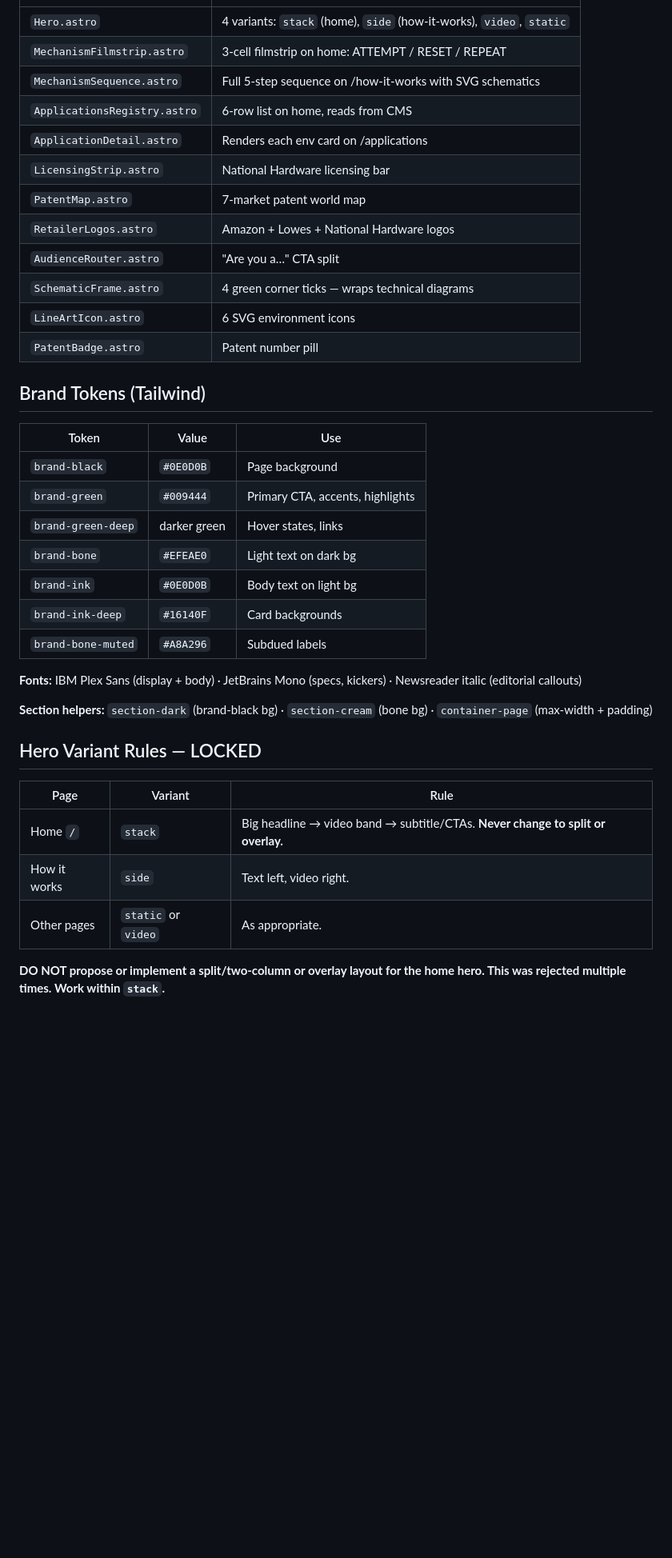
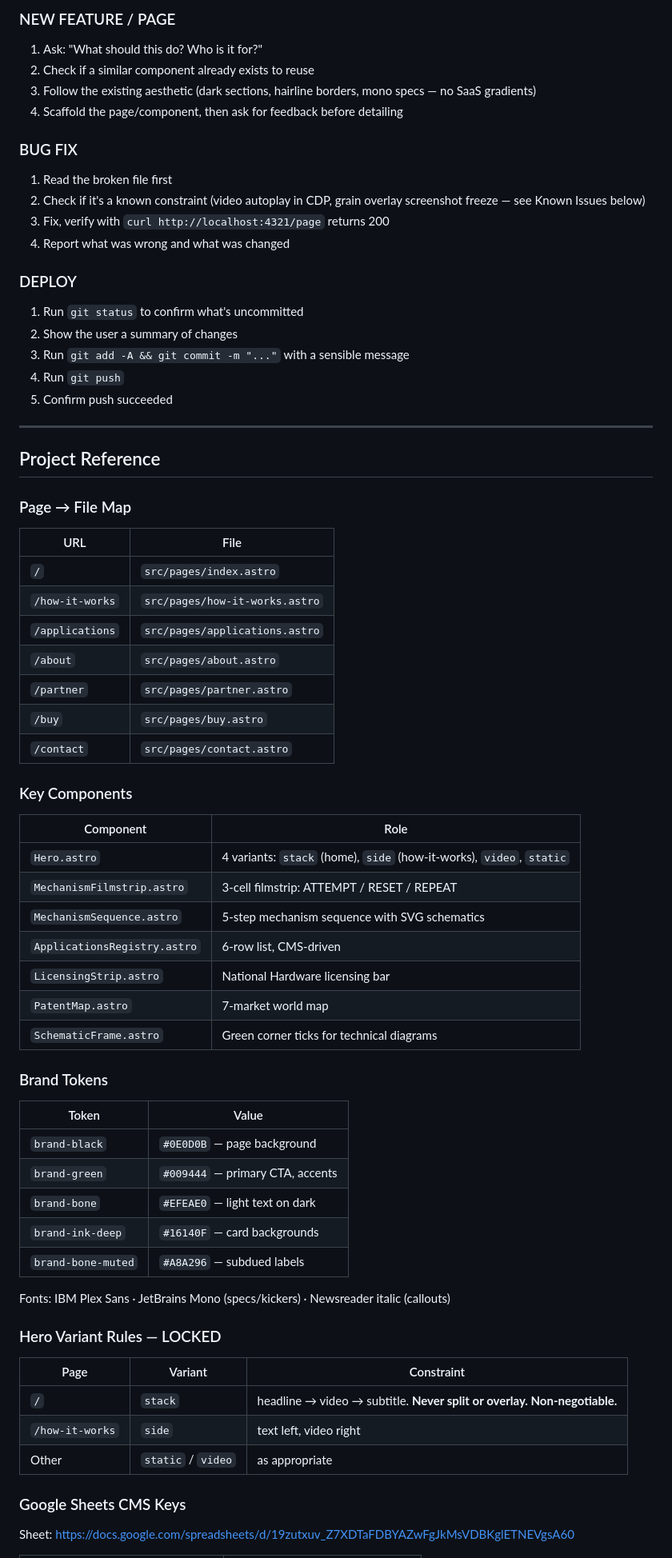
Before and after one commit to alikbraz-commits/BrazLatch-site, a Markdown page: .claude/commands/brazlatch-edit.md, the part around one of its changes. Shown at 80% size. GitHub-like rendering; blank space fills up the shorter version.

```diff
--- a/.claude/commands/brazlatch-edit.md
+++ b/.claude/commands/brazlatch-edit.md
@@ -37,39 +64,71 @@ You are the expert on the BrazLatch Astro marketing website. You know every file
+### NEW FEATURE / PAGE
+1. Ask: "What should this do? Who is it for?"
+2. Check if a similar component already exists to reuse
+3. Follow the existing aesthetic (dark sections, hairline borders, mono specs — no SaaS gradients)
+4. Scaffold the page/component, then ask for feedback before detailing
+
+### BUG FIX
+1. Read the broken file first
+2. Check if it's a known constraint (video autoplay in CDP, grain overlay screenshot freeze — see Known Issues below)
+3. Fix, verify with `curl http://localhost:4321/page` returns 200
+4. Report what was wrong and what was changed
+
+### DEPLOY
+1. Run `git status` to confirm what's uncommitted
+2. Show the user a summary of changes
+3. Run `git add -A && git commit -m "..."` with a sensible message
+4. Run `git push`
+5. Confirm push succeeded
+
+---
+
+## Project Reference
+
+### Page → File Map
+
+| URL | File |
+|-----|------|
+| `/` | `src/pages/index.astro` |
+| `/how-it-works` | `src/pages/how-it-works.astro` |
+| `/applications` | `src/pages/applications.astro` |
+| `/about` | `src/pages/about.astro` |
+| `/partner` | `src/pages/partner.astro` |
+| `/buy` | `src/pages/buy.astro` |
+| `/contact` | `src/pages/contact.astro` |
+
+### Key Components
+
+| Component | Role |
+|-----------|------|
 | `Hero.astro` | 4 variants: `stack` (home), `side` (how-it-works), `video`, `static` |
-| `MechanismFilmstrip.astro` | 3-cell filmstrip on home: ATTEMPT / RESET / REPEAT |
-| `MechanismSequence.astro` | Full 5-step sequence on /how-it-works with SVG schematics |
-| `ApplicationsRegistry.astro` | 6-row list on home, reads from CMS |
-| `ApplicationDetail.astro` | Renders each env card on /applications |
+| `MechanismFilmstrip.astro` | 3-cell filmstrip: ATTEMPT / RESET / REPEAT |
+| `MechanismSequence.astro` | 5-step mechanism sequence with SVG schematics |
+| `ApplicationsRegistry.astro` | 6-row list, CMS-driven |
 | `LicensingStrip.astro` | National Hardware licensing bar |
-| `PatentMap.astro` | 7-market patent world map |
-| `RetailerLogos.astro` | Amazon + Lowes + National Hardware logos |
-| `AudienceRouter.astro` | "Are you a…" CTA split |
-| `SchematicFrame.astro` | 4 green corner ticks — wraps technical diagrams |
-| `LineArtIcon.astro` | 6 SVG environment icons |
-| `PatentBadge.astro` | Patent number pill |
+| `PatentMap.astro` | 7-market world map |
+| `SchematicFrame.astro` | Green corner ticks for technical diagrams |
 
-## Brand Tokens (Tailwind)
+### Brand Tokens
 
-| Token | Value | Use |
-|-------|-------|-----|
-| `brand-black` | `#0E0D0B` | Page background |
-| `brand-green` | `#009444` | Primary CTA, accents, highlights |
-| `brand-green-deep` | darker green | Hover states, links |
-| `brand-bone` | `#EFEAE0` | Light text on dark bg |
-| `brand-ink` | `#0E0D0B` | Body text on light bg |
-| `brand-ink-deep` | `#16140F` | Card backgrounds |
-| `brand-bone-muted` | `#A8A296` | Subdued labels |
+| Token | Value |
+|-------|-------|
+| `brand-black` | `#0E0D0B` — page background |
+| `brand-green` | `#009444` — primary CTA, accents |
+| `brand-bone` | `#EFEAE0` — light text on dark |
+| `brand-ink-deep` | `#16140F` — card backgrounds |
+| `brand-bone-muted` | `#A8A296` — subdued labels |
 
-**Fonts:** IBM Plex Sans (display + body) · JetBrains Mono (specs, kickers) · Newsreader italic (editorial callouts)
+Fonts: IBM Plex Sans · JetBrains Mono (specs/kickers) · Newsreader italic (callouts)
 
-**Section helpers:** `section-dark` (brand-black bg) · `section-cream` (bone bg) · `container-page` (max-width + padding)
+### Hero Variant Rules — LOCKED
 
-## Hero Variant Rules — LOCKED
+| Page | Variant | Constraint |
+|------|---------|-----------|
+| `/` | `stack` | headline → video → subtitle. **Never split or overlay. Non-negotiable.** |
+| `/how-it-works` | `side` | text left, video right |
+| Other | `static` / `video` | as appropriate |
 
-| Page | Variant | Rule |
-|------|---------|------|
-| Home `/` | `stack` | Big headline → video band → subtitle/CTAs. **Never change to split or overlay.** |
-| How it works | `side` | Text left, video right. |
-| Other pages | `static` or `video` | As appropriate. |
+### Google Sheets CMS Keys
 
-**DO NOT propose or implement a split/two-column or overlay layout for the home hero. This was rejected multiple times. Work within `stack`.**
+Sheet: https://docs.google.com/spreadsheets/d/19zutxuv_Z7XDTaFDBYAZwFgJkMsVDBKglETNEVgsA60
 
```
Also changed, not shown: other parts of .claude/commands/brazlatch-edit.md (+88 -97 lines).
